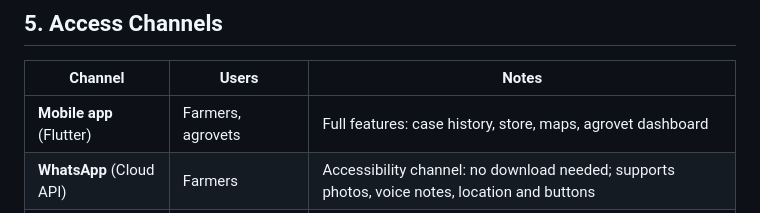
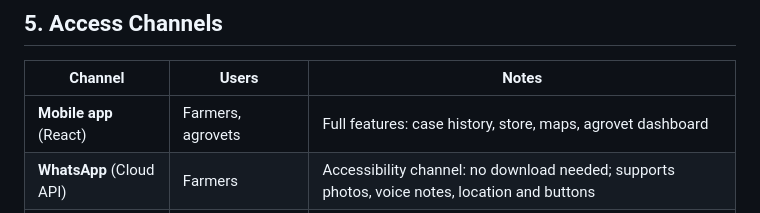
Before and after one commit to Kim-254-de/M-Hub, a Markdown page: Documentation.md, the part around the change. Drawn GitHub-style.

Commit message:
Documentation

```diff
--- a/Documentation.md
+++ b/Documentation.md
@@ -100,7 +100,7 @@ Smallholder tomato farmers in Kenya lose large parts of their harvest to pests a
 
 | Channel | Users | Notes |
 |---|---|---|
-| **Mobile app** (Flutter) | Farmers, agrovets | Full features: case history, store, maps, agrovet dashboard |
+| **Mobile app** (React) | Farmers, agrovets | Full features: case history, store, maps, agrovet dashboard |
 | **WhatsApp** (Cloud API) | Farmers | Accessibility channel: no download needed; supports photos, voice notes, location and buttons |
 | **USSD/SMS** *(future)* | Feature-phone farmers | Basic functions such as checking a product's registration number |
 
```
